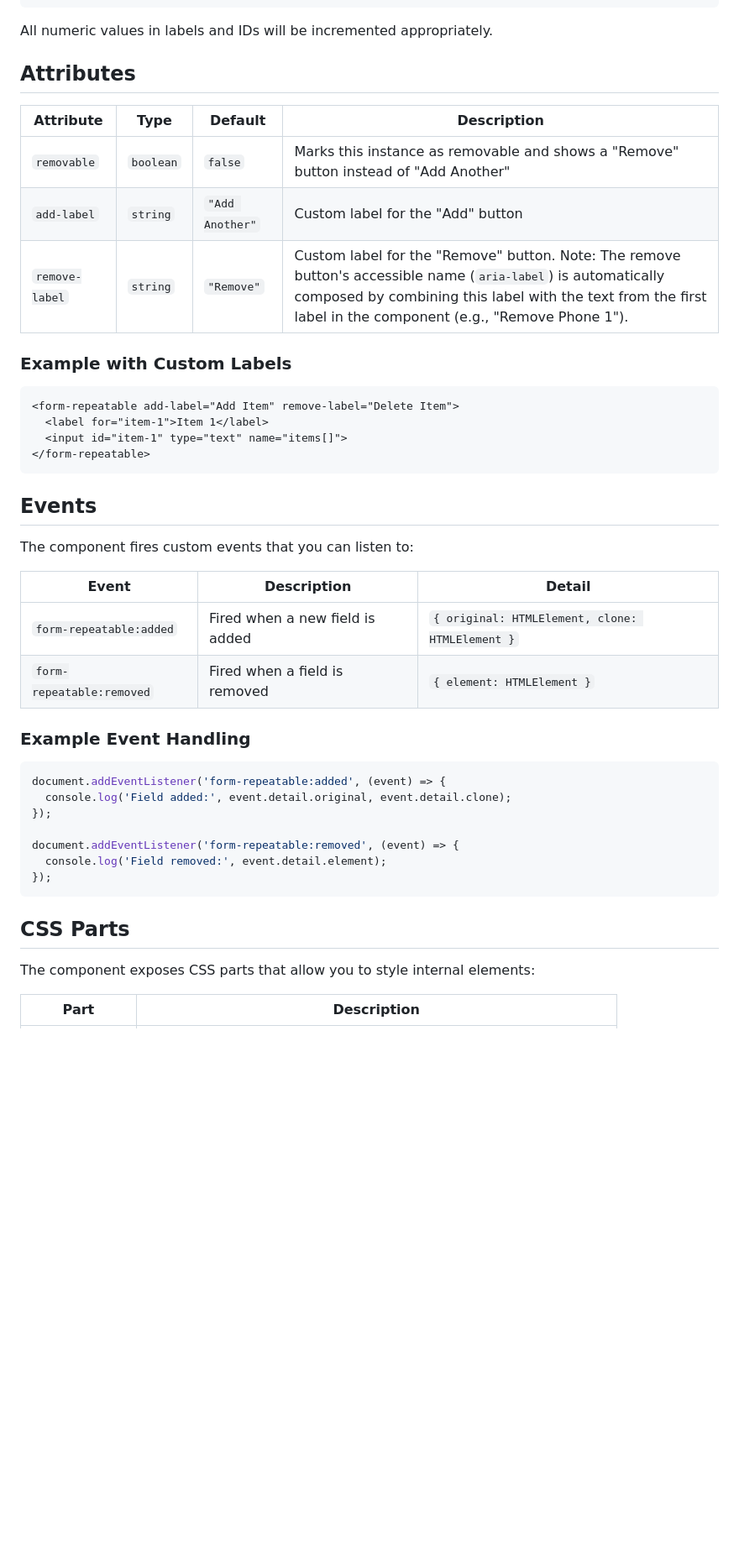
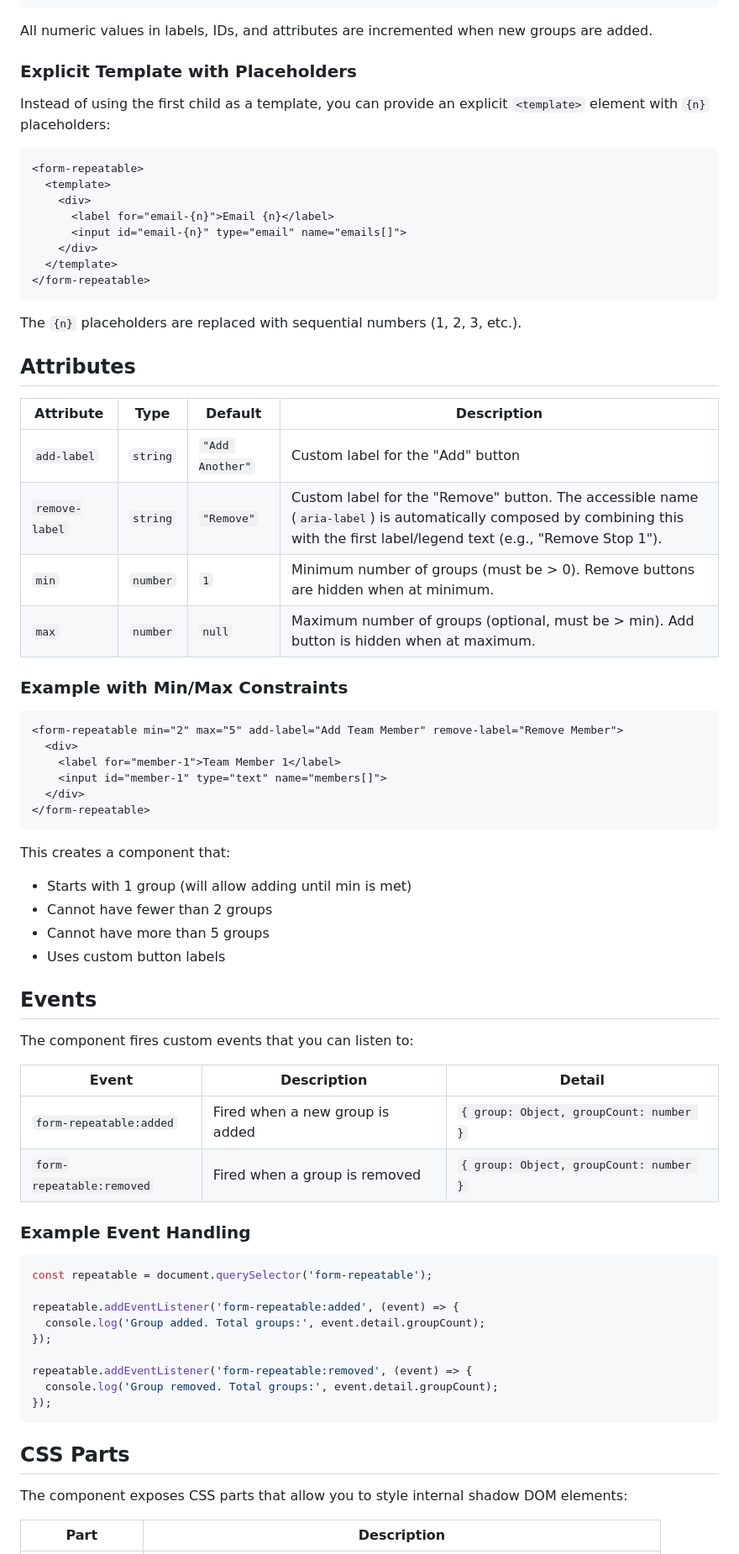
Before and after one commit to aarongustafson/form-repeatable, a Markdown page: README.md, the part around one of its changes. Shown at 84% size. Drawn GitHub-style; blank space fills up the shorter version.

````diff
--- a/README.md
+++ b/README.md
@@ -106,24 +115,50 @@ Each `<form-repeatable>` can contain multiple related fields:
 </form-repeatable>
 ```
 
-All numeric values in labels and IDs will be incremented appropriately.
+All numeric values in labels, IDs, and attributes are incremented when new groups are added.
+
+### Explicit Template with Placeholders
+
+Instead of using the first child as a template, you can provide an explicit `<template>` element with `{n}` placeholders:
+
+```html
+<form-repeatable>
+  <template>
+    <div>
+      <label for="email-{n}">Email {n}</label>
+      <input id="email-{n}" type="email" name="emails[]">
+    </div>
+  </template>
+</form-repeatable>
+```
+
+The `{n}` placeholders are replaced with sequential numbers (1, 2, 3, etc.).
 
 ## Attributes
 
 | Attribute | Type | Default | Description |
 |-----------|------|---------|-------------|
-| `removable` | `boolean` | `false` | Marks this instance as removable and shows a "Remove" button instead of "Add Another" |
 | `add-label` | `string` | `"Add Another"` | Custom label for the "Add" button |
-| `remove-label` | `string` | `"Remove"` | Custom label for the "Remove" button. Note: The remove button's accessible name (`aria-label`) is automatically composed by combining this label with the text from the first label in the component (e.g., "Remove Phone 1"). |
+| `remove-label` | `string` | `"Remove"` | Custom label for the "Remove" button. The accessible name (`aria-label`) is automatically composed by combining this with the first label/legend text (e.g., "Remove Stop 1"). |
+| `min` | `number` | `1` | Minimum number of groups (must be > 0). Remove buttons are hidden when at minimum. |
+| `max` | `number` | `null` | Maximum number of groups (optional, must be > min). Add button is hidden when at maximum. |
 
-### Example with Custom Labels
+### Example with Min/Max Constraints
 
 ```html
-<form-repeatable add-label="Add Item" remove-label="Delete Item">
-  <label for="item-1">Item 1</label>
-  <input id="item-1" type="text" name="items[]">
+<form-repeatable min="2" max="5" add-label="Add Team Member" remove-label="Remove Member">
+  <div>
+    <label for="member-1">Team Member 1</label>
+    <input id="member-1" type="text" name="members[]">
+  </div>
 </form-repeatable>
 ```
+
+This creates a component that:
+- Starts with 1 group (will allow adding until min is met)
+- Cannot have fewer than 2 groups
+- Cannot have more than 5 groups
+- Uses custom button labels
 
 ## Events
 
@@ -131,24 +166,26 @@ The component fires custom events that you can listen to:
 
 | Event | Description | Detail |
 |-------|-------------|--------|
-| `form-repeatable:added` | Fired when a new field is added | `{ original: HTMLElement, clone: HTMLElement }` |
-| `form-repeatable:removed` | Fired when a field is removed | `{ element: HTMLElement }` |
+| `form-repeatable:added` | Fired when a new group is added | `{ group: Object, groupCount: number }` |
+| `form-repeatable:removed` | Fired when a group is removed | `{ group: Object, groupCount: number }` |
 
 ### Example Event Handling
 
 ```javascript
-document.addEventListener('form-repeatable:added', (event) => {
-  console.log('Field added:', event.detail.original, event.detail.clone);
+const repeatable = document.querySelector('form-repeatable');
+
+repeatable.addEventListener('form-repeatable:added', (event) => {
+  console.log('Group added. Total groups:', event.detail.groupCount);
 });
 
-document.addEventListener('form-repeatable:removed', (event) => {
-  console.log('Field removed:', event.detail.element);
+repeatable.addEventListener('form-repeatable:removed', (event) => {
+  console.log('Group removed. Total groups:', event.detail.groupCount);
 });
 ```
 
 ## CSS Parts
 
-The component exposes CSS parts that allow you to style internal elements:
+The component exposes CSS parts that allow you to style internal shadow DOM elements:
 
 | Part | Description |
 |------|-------------|
````
Also changed, not shown: other parts of README.md (+124 -121 lines).
